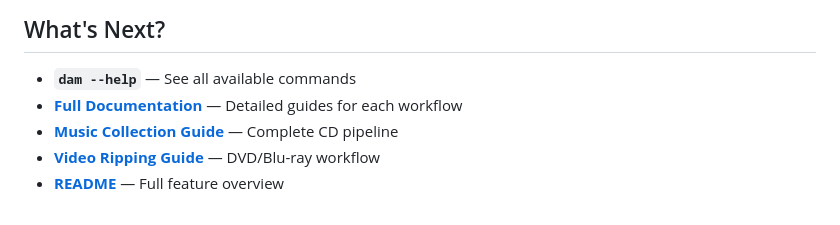
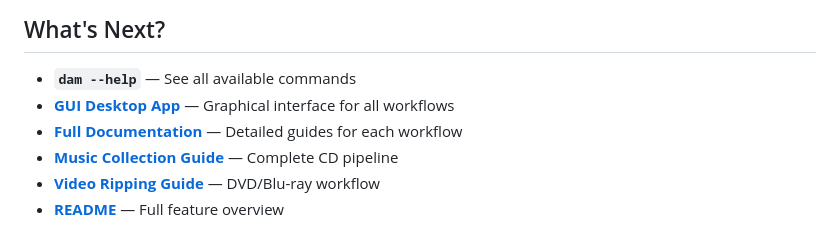
Before and after one commit to geniusworks/digital-archive-maker, a Markdown page: QUICKSTART.md, the part around the change. GitHub-like rendering.

```diff
--- a/QUICKSTART.md
+++ b/QUICKSTART.md
@@ -182,6 +182,7 @@ See [Contributing](CONTRIBUTING.md#running-tests) for detailed testing options.
 ## What's Next?
 
 - **`dam --help`** — See all available commands
+- **[GUI Desktop App](gui/README.md)** — Graphical interface for all workflows
 - **[Full Documentation](docs/)** — Detailed guides for each workflow
 - **[Music Collection Guide](docs/music_collection_guide.md)** — Complete CD pipeline
 - **[Video Ripping Guide](docs/video_ripping_guide.md)** — DVD/Blu-ray workflow
```
Also changed, not shown: README.md (+5 -0 lines).
